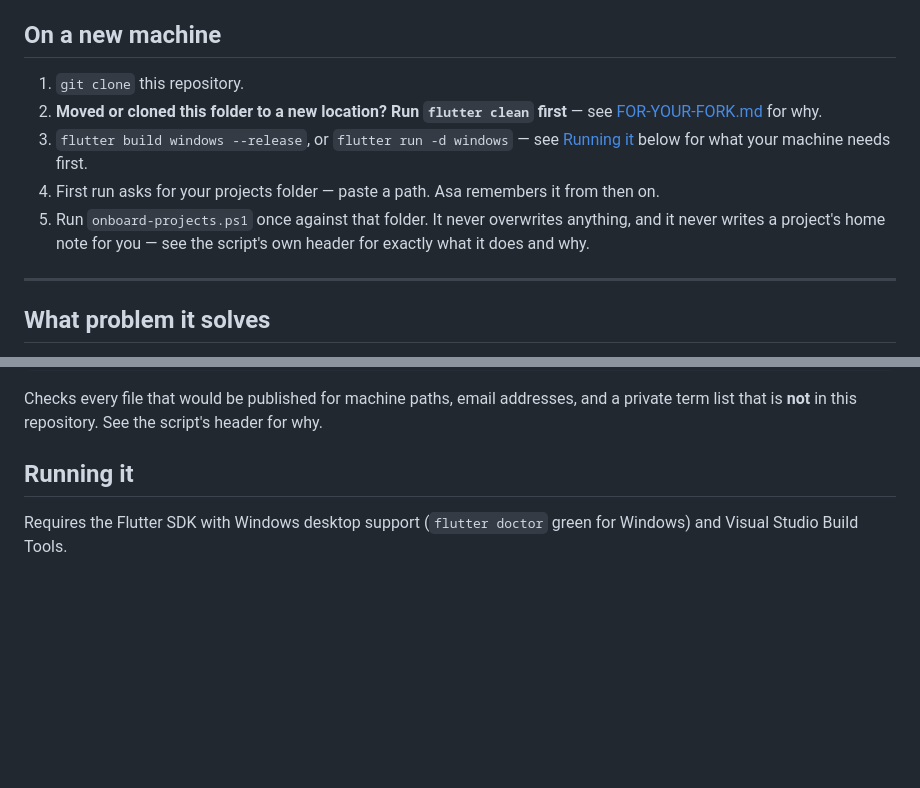
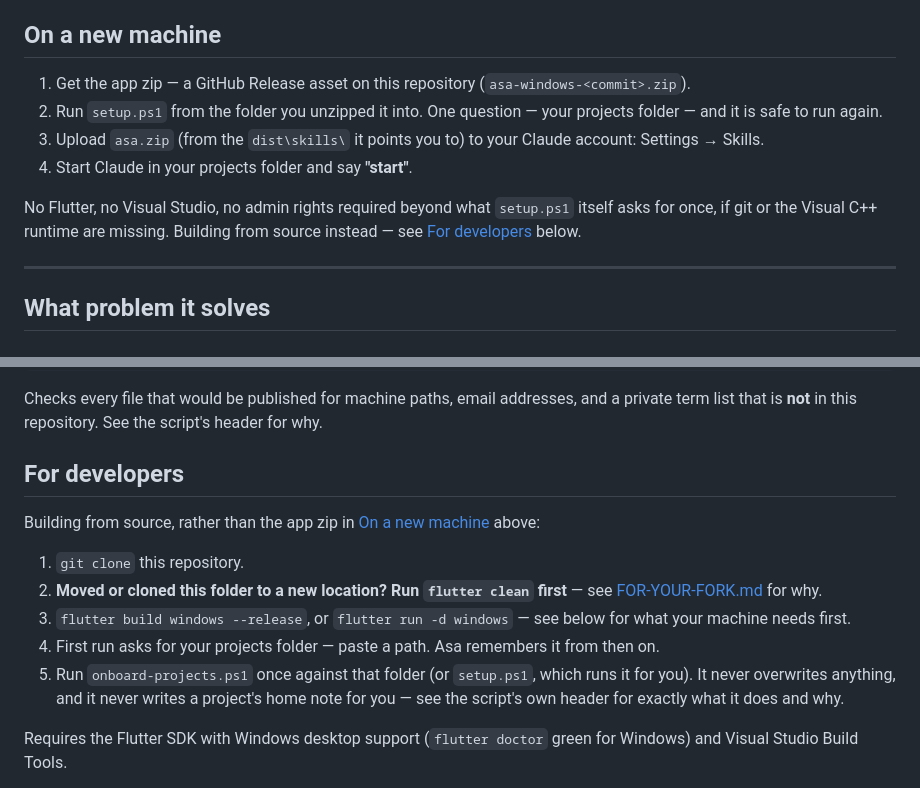
Before and after one commit to nbui6/asa, a Markdown page: README.md, 2 parts joined by grey strips. GitHub-like rendering; blank space fills up the shorter version.

Commit message:
Round 41 §D: README's "On a new machine" — four lines, the app zip
Get the zip (a GitHub Release asset) → run setup.ps1 → upload asa.zip
to your Claude account → start Claude in your projects folder and say
"start". No Flutter, no Visual Studio, no admin beyond what setup.ps1
itself asks for once, only if git or the VC++ runtime are missing.

Building from source moves to its own "For developers" section (the
renamed "Running it," with the git-clone/flutter-clean steps that used
to open "On a new machine" folded back in ahead of it) — the two paths
were tangled together before this round, when there was only ever one.

Co-Authored-By: Claude Sonnet 5 <noreply@anthropic.com>

```diff
--- a/README.md
+++ b/README.md
@@ -31,15 +31,16 @@ under [For testers](#for-testers) apply to it just as well as to the app.
 
 ## On a new machine
 
-1. `git clone` this repository.
-2. **Moved or cloned this folder to a new location? Run `flutter clean` first** — see
-   [FOR-YOUR-FORK.md](FOR-YOUR-FORK.md) for why.
-3. `flutter build windows --release`, or `flutter run -d windows` — see
-   [Running it](#running-it) below for what your machine needs first.
-4. First run asks for your projects folder — paste a path. Asa remembers it from then on.
-5. Run `onboard-projects.ps1` once against that folder. It never overwrites anything, and it
-   never writes a project's home note for you — see the script's own header for exactly what it
-   does and why.
+1. Get the app zip — a GitHub Release asset on this repository (`asa-windows-<commit>.zip`).
+2. Run `setup.ps1` from the folder you unzipped it into. One question — your projects folder —
+   and it is safe to run again.
+3. Upload `asa.zip` (from the `dist\skills\` it points you to) to your Claude account: Settings →
+   Skills.
+4. Start Claude in your projects folder and say **"start"**.
+
+No Flutter, no Visual Studio, no admin rights required beyond what `setup.ps1` itself asks for
+once, if git or the Visual C++ runtime are missing. Building from source instead — see
+[For developers](#for-developers) below.
 
 ---
 
@@ -88,7 +89,19 @@ powershell -NoProfile -ExecutionPolicy Bypass -File check-shareable.ps1
 Checks every file that would be published for machine paths, email addresses, and a private term
 list that is **not** in this repository. See the script's header for why.
 
-## Running it
+## For developers
+
+Building from source, rather than the app zip in [On a new machine](#on-a-new-machine) above:
+
+1. `git clone` this repository.
+2. **Moved or cloned this folder to a new location? Run `flutter clean` first** — see
+   [FOR-YOUR-FORK.md](FOR-YOUR-FORK.md) for why.
+3. `flutter build windows --release`, or `flutter run -d windows` — see below for what your
+   machine needs first.
+4. First run asks for your projects folder — paste a path. Asa remembers it from then on.
+5. Run `onboard-projects.ps1` once against that folder (or `setup.ps1`, which runs it for you).
+   It never overwrites anything, and it never writes a project's home note for you — see the
+   script's own header for exactly what it does and why.
 
 Requires the Flutter SDK with Windows desktop support (`flutter doctor` green for Windows) and
 Visual Studio Build Tools.
```
